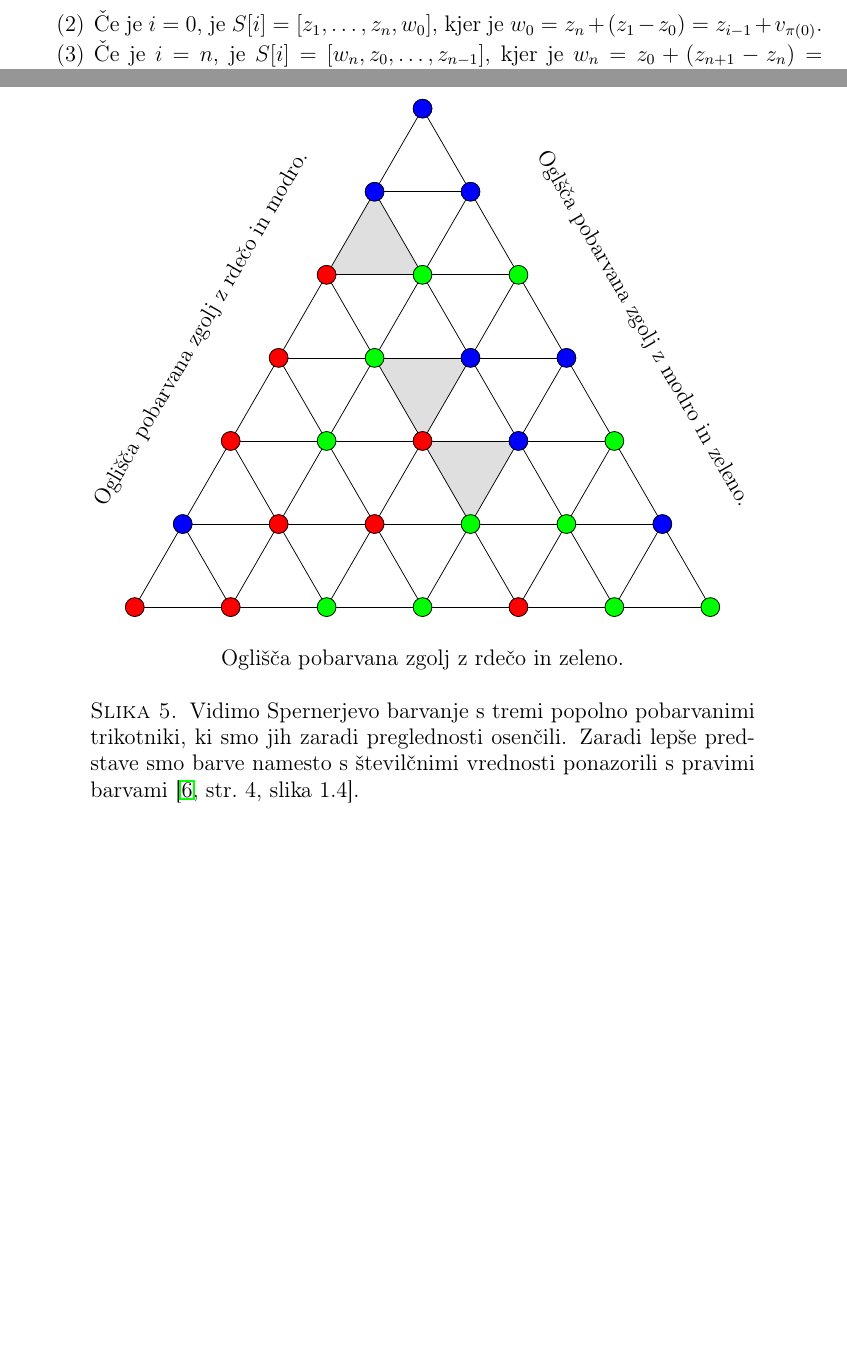
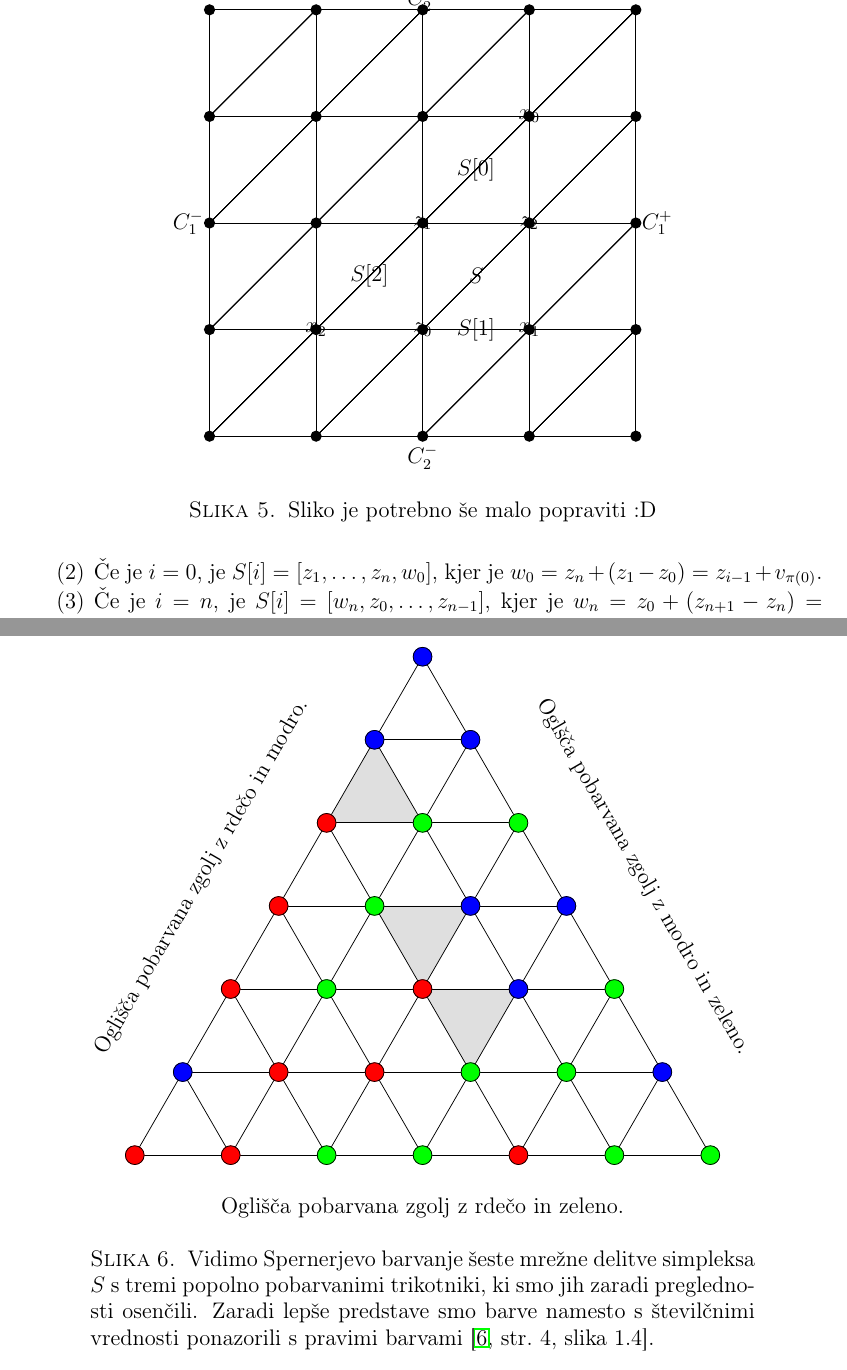
Before and after one commit to GornikT11/Diplomska, a LaTeX thesis (diplomska_naloga_Tom_Gornik.tex, which reads slike/sosed.tex): two parts of pages 11 and 13 of 28 before the commit and two parts of pages 11 and 13 of 29 after it, joined at a grey line, cut at the place of the change, the shorter picture padded with empty space. Compiled offline with pdfLaTeX.

Commit message:
dodal sliko
Dodal sliko soseda S[i] - ( ni še urejena )

```diff
--- a/diplomska_naloga_Tom_Gornik.tex
+++ b/diplomska_naloga_Tom_Gornik.tex
@@ -283,6 +283,13 @@ Da se izognemo pisanju permutacije $\sigma$, pri zapisu simpleksa $S$ uporabimo
 Naj bo $S = [ z_0, z_1, \dots, z_n]$ simpleks iz $k$-te mrežne delitve prostora $\R^n$. Potem za vsako oglišče $z_i$ simpleksa $S$ obstaja natanko en tak simpleks $T = S[i]$ iz $k$-te mrežne delitve, da je
 $$S \cap T = \langle z_0, \dots, z_{i-1}, z_{i+1}, \dots, z_n \rangle.$$
 \end{trditev}
+%####################    Slika definicije soseda ####################
+\begin{figure}[h!]
+	\centering
+		\import{slike/}{sosed}
+	\caption{Sliko je potrebno še malo popraviti :D}
+\end{figure}
+%#######################################################
 \begin{dokaz}
 Vemo, da obstaja taka permutacija $\pi \in P(n)$, da za oglišča simpleksa $S = [ z_0, z_1, \dots, z_n]$ veljajo naslednje enakosti:
 \begin{equation}\label{eq:orientiran-simpleks}
@@ -339,8 +346,9 @@ Pravimo, da je barvanje triangulacije $\pT$ $n$-simpleksa $S$ \emph{Spernerjevo}
 \begin{figure}[h!]
 	\centering
 		\import{slike/}{spernerjevo_barvanje}
-	\caption{Vidimo Spernerjevo barvanje s tremi popolno pobarvanimi trikotniki, ki smo jih zaradi preglednosti osenčili. Zaradi lepše predstave smo barve namesto s številčnimi vrednosti ponazorili s pravimi barvami \protect{\cite[str.\ 4, slika 1.4]{Schaefer2014}}.}
+	\caption{Vidimo Spernerjevo barvanje šeste mrežne delitve simpleksa $S$ s tremi popolno pobarvanimi trikotniki, ki smo jih zaradi preglednosti osenčili. Zaradi lepše predstave smo barve namesto s številčnimi vrednosti ponazorili s pravimi barvami \protect{\cite[str.\ 4, slika 1.4]{Schaefer2014}}.}
 \end{figure}
+%########################################################
 Za $n$-simpleks, ki ima oglišča pobarvana z vsemi barvami iz množice $\{ 0, 1, \dots, n \}$, pravimo, da je \emph{popolno pobarvan}. Naslednji izrek izpostavi eno zanimivo lastnost takega barvanja.
 \begin{lema}[Spernerjeva lema~\protect{\cite[str.\ 10, izrek 4]{Ahlbach}}]\label{izr:sperner}
 Vsaka mrežna delitev $n$-simpleksa s Spernerjevim barvanjem vsebuje liho število popolno pobarvanih $n$-simpleksov.
--- /dev/null
+++ b/slike/sosed.tex
@@ -0,0 +1,42 @@
+\documentclass{standalone}
+\usepackage{amsfonts,amsmath,amssymb}
+\usepackage[slovene]{babel}
+\usepackage[utf8]{inputenc}
+\usepackage[T1]{fontenc}
+
+\usepackage{tikz, verbatim}
+\usepackage{pgfplots}
+\usetikzlibrary{arrows.meta, calc, positioning, automata}
+
+\begin{document}
+
+\begin{tikzpicture}
+		\foreach \x in {0,2,4,6, 8}
+		{   \foreach \y in {0,2,4,6, 8}
+		    {  \fill (\x,\y) circle (3pt);
+		       \draw (0, \y ) -- (8, \y );
+		       \draw (\x ,0) -- (\x ,8);
+		       \draw ( 0 , \x) -- ( 8 - \x ,8);
+		       \draw ( \x , 0) -- ( 8 ,8 - \x );
+		    }
+		}
+
+
+		\draw (-0.4, 4) node {$C_1^-$};
+		\draw (8.4, 4) node {$C_1^+$};
+		\draw (4, -0.4) node {$C_2^-$};
+		\draw (4, 8.2) node {$C_2^+$};
+		\draw (4, 2) node {$z_0$};
+		\draw (4, 4) node {$z_1$};
+		\draw (6, 4) node {$z_2$};
+		\draw (6, 6) node {$x_0$};
+		\draw (6, 2) node {$x_1$};
+		\draw (2, 2) node {$x_2$};
+		\draw (5, 3) node {$S$};
+		\draw (5, 5) node {$S[0]$};
+		\draw (5, 2) node {$S[1]$};
+		\draw (3, 3) node {$S[2]$};
+
+	\end{tikzpicture}
+
+\end{document}
```
Also changed, not shown: diplomska_naloga-popravki.pdf (deleted), diplomska_naloga_Tom_Gornik.pdf, slike/sosed.pdf (added), diplomska_naloga_Tom_Gornik.tex (2 more changed lines), 2 other files.
